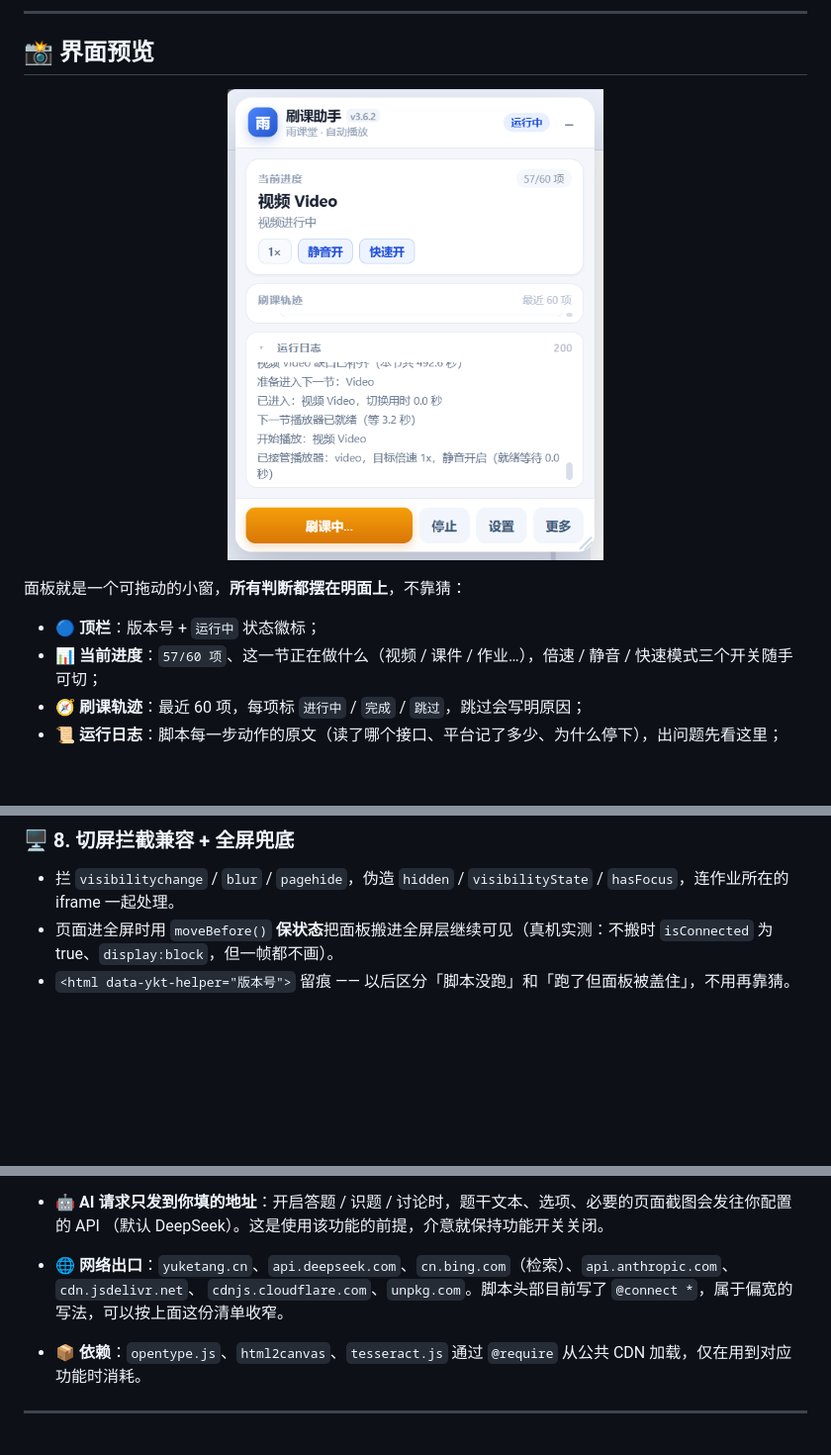
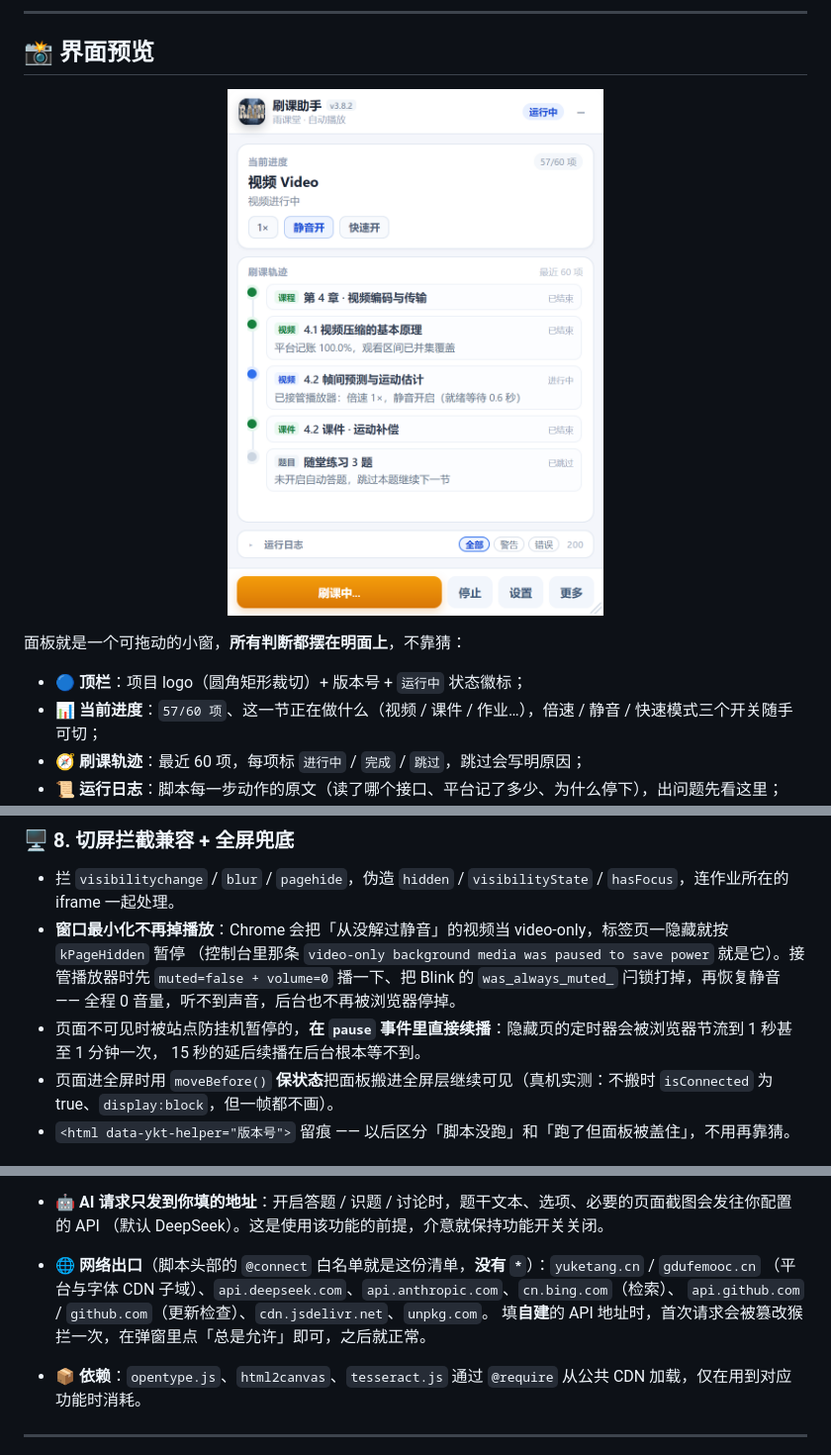
Before and after one commit to Mahiroa/crouse-auto, a Markdown page: README.md, 3 parts joined by grey strips. Shown at 99% size. GitHub-like rendering; pictures changed too: assets/panel-preview.png; blank space fills up the shorter version.

```diff
--- a/README.md
+++ b/README.md
@@ -27,7 +31,7 @@
 
 面板就是一个可拖动的小窗，**所有判断都摆在明面上**，不靠猜：
 
-- 🔵 **顶栏**：版本号 + `运行中` 状态徽标；
+- 🔵 **顶栏**：项目 logo（圆角矩形裁切）+ 版本号 + `运行中` 状态徽标；
 - 📊 **当前进度**：`57/60 项`、这一节正在做什么（视频 / 课件 / 作业…），倍速 / 静音 / 快速模式三个开关随手可切；
 - 🧭 **刷课轨迹**：最近 60 项，每项标 `进行中` / `完成` / `跳过`，跳过会写明原因；
 - 📜 **运行日志**：脚本每一步动作的原文（读了哪个接口、平台记了多少、为什么停下），出问题先看这里；
@@ -182,6 +186,11 @@ v2 链路带 500 轮硬上限防死循环。大部分「不支持的类型」在
 ### 🖥 8. 切屏拦截兼容 + 全屏兜底
 
 - 拦 `visibilitychange` / `blur` / `pagehide`，伪造 `hidden` / `visibilityState` / `hasFocus`，连作业所在的 iframe 一起处理。
+- **窗口最小化不再掉播放**：Chrome 会把「从没解过静音」的视频当 video-only，标签页一隐藏就按 `kPageHidden` 暂停
+  （控制台里那条 `video-only background media was paused to save power` 就是它）。接管播放器时先 `muted=false + volume=0`
+  播一下、把 Blink 的 `was_always_muted_` 闩锁打掉，再恢复静音 —— 全程 0 音量，听不到声音，后台也不再被浏览器停掉。
+- 页面不可见时被站点防挂机暂停的，**在 `pause` 事件里直接续播**：隐藏页的定时器会被浏览器节流到 1 秒甚至 1 分钟一次，
+  15 秒的延后续播在后台根本等不到。
 - 页面进全屏时用 `moveBefore()` **保状态**把面板搬进全屏层继续可见（真机实测：不搬时 `isConnected` 为 true、`display:block`，但一帧都不画）。
 - `<html data-ykt-helper="版本号">` 留痕 —— 以后区分「脚本没跑」和「跑了但面板被盖住」，不用再靠猜。
 
@@ -427,8 +438,10 @@ v2 链路带 500 轮硬上限防死循环。大部分「不支持的类型」在
   脚本里没有任何硬编码凭据、学号或姓名。
 - 🤖 **AI 请求只发到你填的地址**：开启答题 / 识题 / 讨论时，题干文本、选项、必要的页面截图会发往你配置的 API
   （默认 DeepSeek）。这是使用该功能的前提，介意就保持功能开关关闭。
-- 🌐 **网络出口**：`yuketang.cn`、`api.deepseek.com`、`cn.bing.com`（检索）、`api.anthropic.com`、`cdn.jsdelivr.net`、
-  `cdnjs.cloudflare.com`、`unpkg.com`。脚本头部目前写了 `@connect *`，属于偏宽的写法，可以按上面这份清单收窄。
+- 🌐 **网络出口**（脚本头部的 `@connect` 白名单就是这份清单，**没有 `*`**）：`yuketang.cn` / `gdufemooc.cn`
+  （平台与字体 CDN 子域）、`api.deepseek.com`、`api.anthropic.com`、`cn.bing.com`（检索）、
+  `api.github.com` / `github.com`（更新检查）、`cdn.jsdelivr.net`、`unpkg.com`。
+  填**自建**的 API 地址时，首次请求会被篡改猴拦一次，在弹窗里点「总是允许」即可，之后就正常。
 - 📦 **依赖**：`opentype.js`、`html2canvas`、`tesseract.js` 通过 `@require` 从公共 CDN 加载，仅在用到对应功能时消耗。
 
 ---
```
Also changed, not shown: other parts of README.md (+11 -4 lines), src/README.md (+3 -3 lines), assets/logo.png (added), 8 other files.
